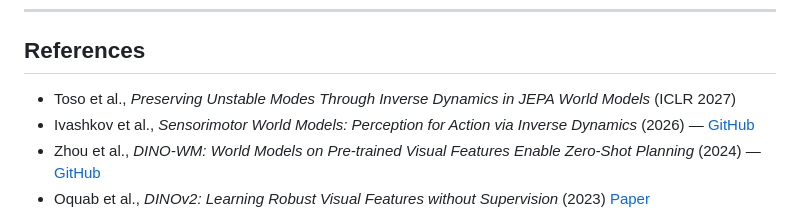
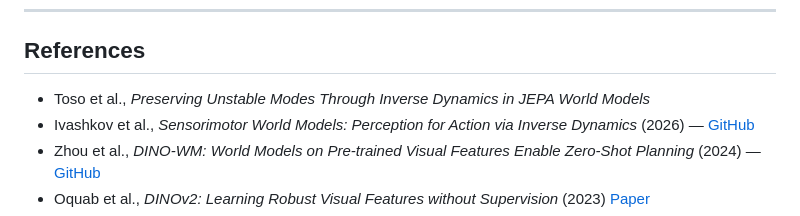
Before and after one commit to LeoToso/JEPA_control, a Markdown page: README.md, the part around the change. GitHub-like rendering.

```diff
--- a/README.md
+++ b/README.md
@@ -482,7 +482,7 @@ JEPA_control/
 
 ## References
 
-- Toso et al., *Preserving Unstable Modes Through Inverse Dynamics in JEPA World Models* (ICLR 2027)
+- Toso et al., *Preserving Unstable Modes Through Inverse Dynamics in JEPA World Models*
 - Ivashkov et al., *Sensorimotor World Models: Perception for Action via Inverse Dynamics* (2026) — [GitHub](https://github.com/petr-ivashkov/sensorimotor-world-model)
 - Zhou et al., *DINO-WM: World Models on Pre-trained Visual Features Enable Zero-Shot Planning* (2024) — [GitHub](https://github.com/gaoyuezhou/dino_wm)
 - Oquab et al., *DINOv2: Learning Robust Visual Features without Supervision* (2023) [Paper](https://arxiv.org/abs/2304.07193)
```
